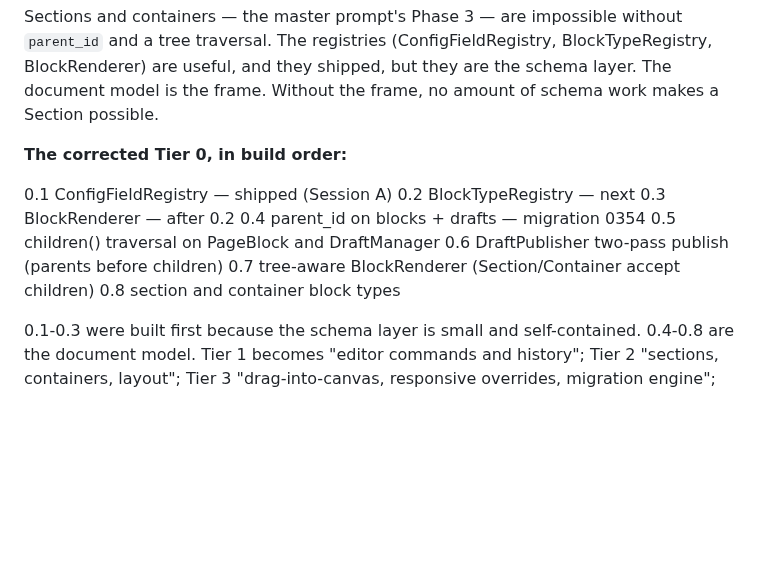
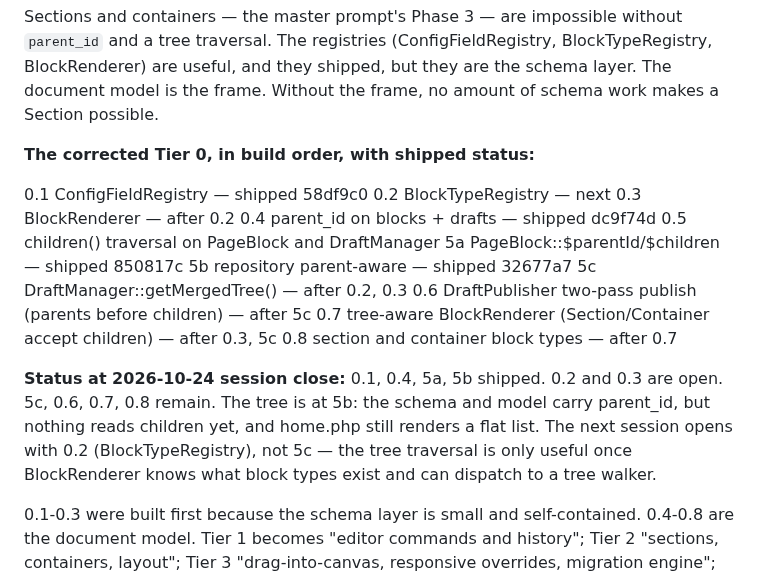
Before and after one commit to bobsplaceshop-art/commerceaid, a Markdown page: docs/stages/023_page-builder-architecture.md, the part around the change. Drawn GitHub-style; blank space fills up the shorter version.

Commit message:
docs(builder): record Tier 0 shipped status and ordering
The corrected Tier 0 list now records which items have
shipped and which are open:

  0.1 ConfigFieldRegistry        shipped 58df9c0
  0.2 BlockTypeRegistry          next
  0.3 BlockRenderer              after 0.2
  0.4 parent_id migration        shipped dc9f74d
  0.5a PageBlock parentId/children  shipped 850817c
  0.5b repository parent-aware      shipped 32677a7
  0.5c getMergedTree()           after 0.2, 0.3
  0.6 two-pass publish           after 5c
  0.7 tree-aware renderer        after 0.3, 5c
  0.8 Section/Container types    after 0.7

The audit was written before the migration landed. Its
stated order (0.2, 0.3, 0.4, 0.5, 0.6, 0.7, 0.8) does not
match what actually shipped (0.1, 0.4, 5a, 5b). The
recorded delta closes that gap so the next session does
not open with the wrong item on the list.

The ordering correction is material. The tree traversal
(5c) is only useful once BlockRenderer (0.3) exists and
knows what block types accept children. Building 5c before
0.3 would produce a tree walker that home.php cannot
dispatch through — the same class of waste the session
that produced three registries without the tree exposed.

The audit now reads: next session opens with 0.2
(BlockTypeRegistry), not 5c (getMergedTree).

```diff
--- a/docs/stages/023_page-builder-architecture.md
+++ b/docs/stages/023_page-builder-architecture.md
@@ -465,19 +465,36 @@ BlockRenderer) are useful, and they shipped, but they are
 the schema layer. The document model is the frame. Without
 the frame, no amount of schema work makes a Section possible.
 
-**The corrected Tier 0, in build order:**
+**The corrected Tier 0, in build order, with shipped status:**
 
-  0.1  ConfigFieldRegistry      — shipped (Session A)
+  0.1  ConfigFieldRegistry      — shipped 58df9c0
   0.2  BlockTypeRegistry        — next
   0.3  BlockRenderer            — after 0.2
-  0.4  parent_id on blocks + drafts       — migration 0354
+  0.4  parent_id on blocks + drafts       — shipped dc9f74d
   0.5  children() traversal on PageBlock
        and DraftManager
+         5a  PageBlock::$parentId/$children
+                                  — shipped 850817c
+         5b  repository parent-aware
+                                  — shipped 32677a7
+         5c  DraftManager::getMergedTree()
+                                  — after 0.2, 0.3
   0.6  DraftPublisher two-pass publish
-       (parents before children)
+       (parents before children)  — after 5c
   0.7  tree-aware BlockRenderer
        (Section/Container accept children)
+                                  — after 0.3, 5c
   0.8  section and container block types
+                                  — after 0.7
+
+**Status at 2026-10-24 session close:** 0.1, 0.4, 5a,
+5b shipped. 0.2 and 0.3 are open. 5c, 0.6, 0.7, 0.8
+remain. The tree is at 5b: the schema and model carry
+parent_id, but nothing reads children yet, and home.php
+still renders a flat list. The next session opens with
+0.2 (BlockTypeRegistry), not 5c — the tree traversal is
+only useful once BlockRenderer knows what block types
+exist and can dispatch to a tree walker.
 
 0.1-0.3 were built first because the schema layer is small
 and self-contained. 0.4-0.8 are the document model. Tier 1
```
